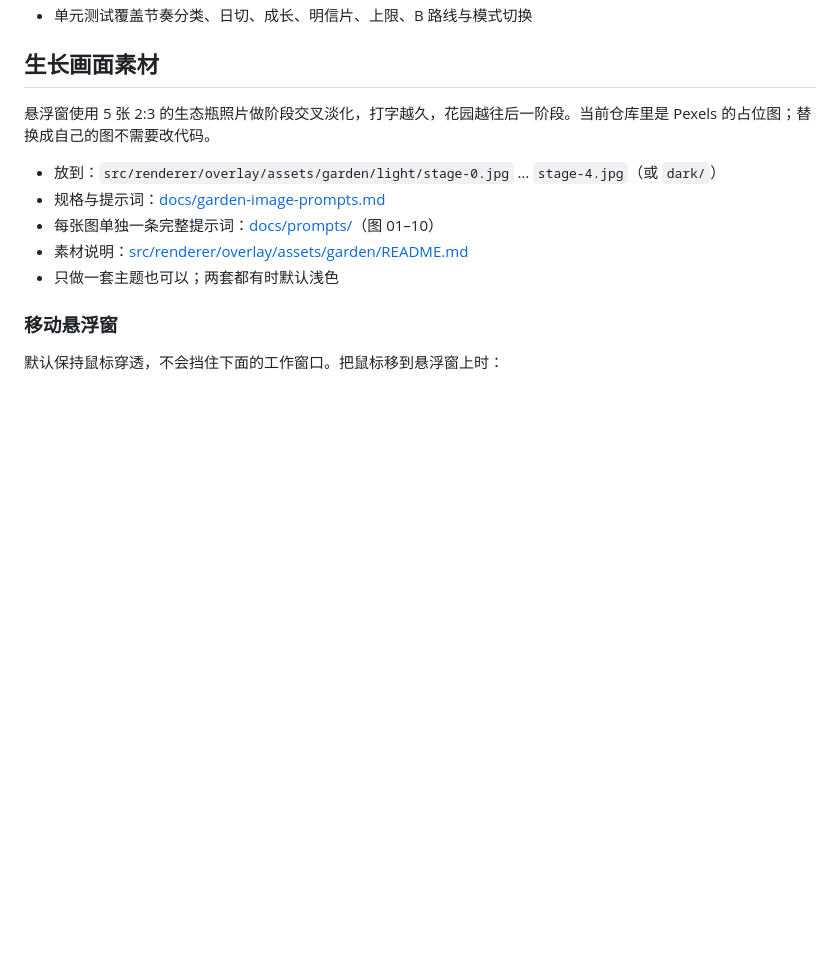
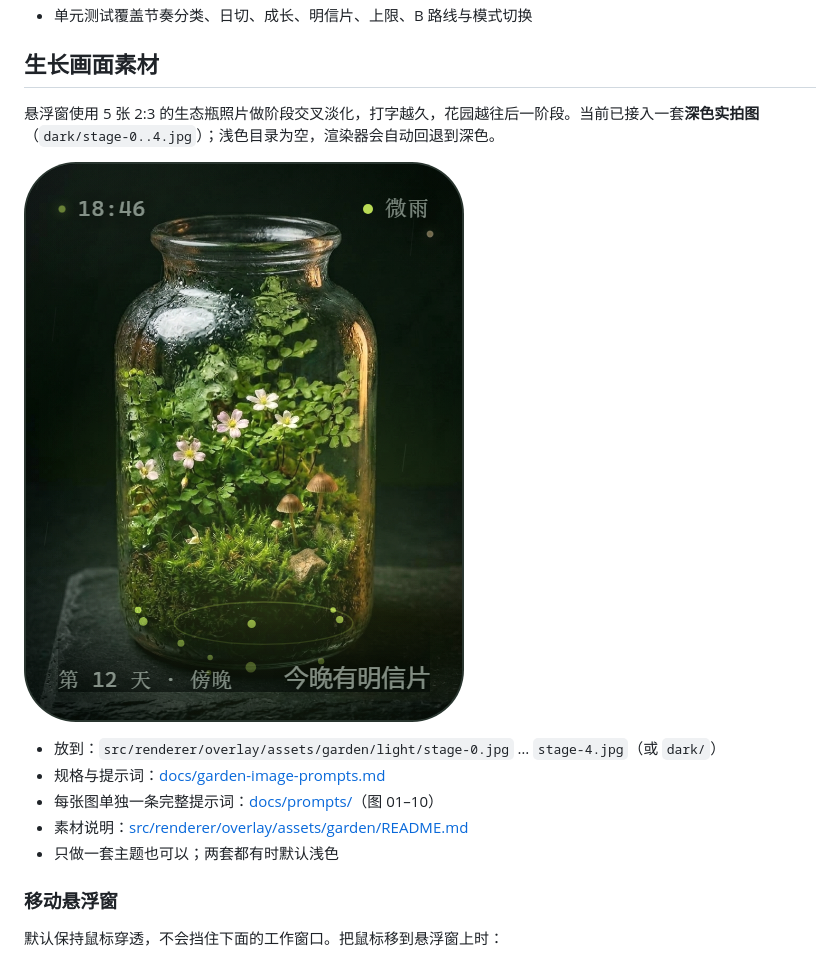
Before and after one commit to Auoh/keygarden, a Markdown page: README.md, the part around the change. Drawn GitHub-style; pictures changed too: docs/screenshots/overlay-dark-real.png (added); blank space fills up the shorter version.

Commit message:
assets: add generated dark garden growth plates

```diff
--- a/README.md
+++ b/README.md
@@ -59,7 +59,9 @@ B 的实现说明：[Mode B · 桌边远行](docs/mode-b.md)
 
 ## 生长画面素材
 
-悬浮窗使用 5 张 2:3 的生态瓶照片做阶段交叉淡化，打字越久，花园越往后一阶段。当前仓库里是 Pexels 的占位图；替换成自己的图不需要改代码。
+悬浮窗使用 5 张 2:3 的生态瓶照片做阶段交叉淡化，打字越久，花园越往后一阶段。当前已接入一套**深色实拍图**（`dark/stage-0..4.jpg`）；浅色目录为空，渲染器会自动回退到深色。
+
+![深色生长画面](docs/screenshots/overlay-dark-real.png)
 
 - 放到：`src/renderer/overlay/assets/garden/light/stage-0.jpg` … `stage-4.jpg`（或 `dark/`）
 - 规格与提示词：[docs/garden-image-prompts.md](docs/garden-image-prompts.md)
```
Also changed, not shown: 5 other files.
